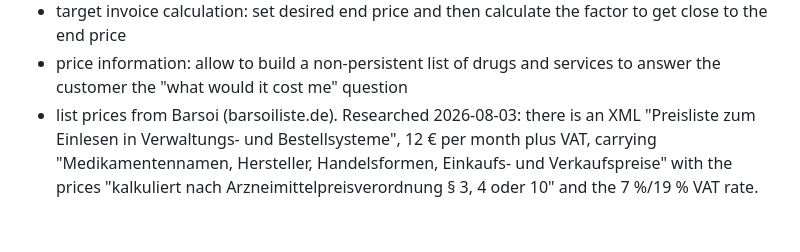
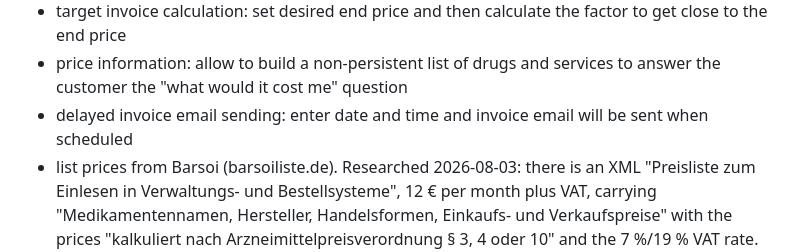
Before and after one commit to noffke/k-vet, a Markdown page: requirements/future ideas.md, the part around the change. Drawn GitHub-style; blank space fills up the shorter version.

Commit message:
add scheduled invoice email

```diff
--- a/requirements/future ideas.md
+++ b/requirements/future ideas.md
@@ -13,6 +13,7 @@
 * vaccination reminders
 * target invoice calculation: set desired end price and then calculate the factor to get close to the end price
 * price information: allow to build a non-persistent list of drugs and services to answer the customer the "what would it cost me" question
+* delayed invoice email sending: enter date and time and invoice email will be sent when scheduled
 * list prices from Barsoi (barsoiliste.de). Researched 2026-08-03: there is an XML "Preisliste zum
   Einlesen in Verwaltungs- und Bestellsysteme", 12 € per month plus VAT, carrying
   "Medikamentennamen, Hersteller, Handelsformen, Einkaufs- und Verkaufspreise" with the prices
```
